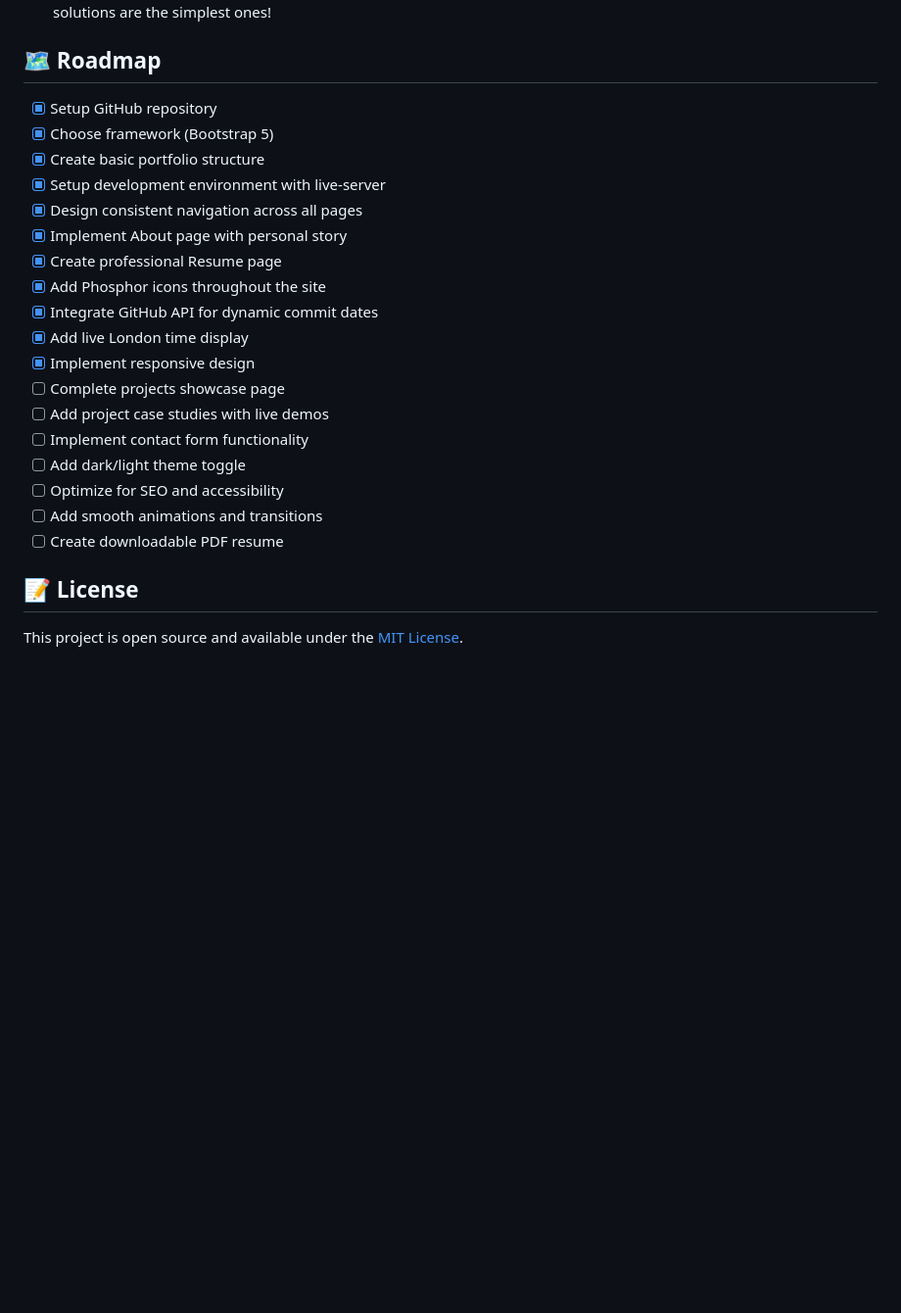
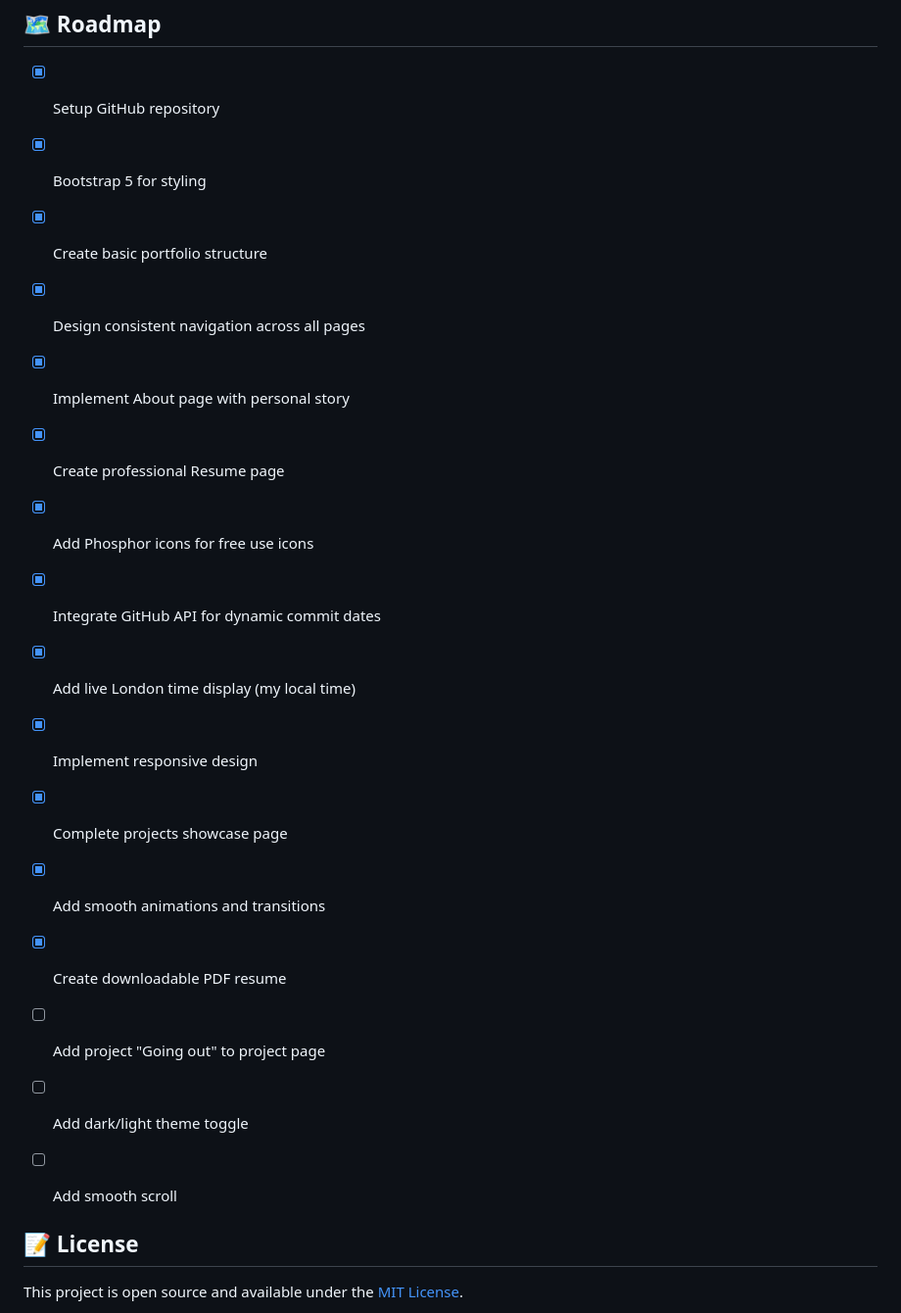
Before and after one commit to ThanasisTh98/theo-webdev.io, a Markdown page: README.md, the part around the change printed below. Shown: that part at 98% size. Drawn GitHub-style; blank space fills up the shorter version.

```diff
--- a/README.md
+++ b/README.md
@@ -37,23 +44,22 @@ It's my own take on component architecture using pure vanilla JS - sometimes the
 ## 🗺️ Roadmap
 
 - [x] Setup GitHub repository
-- [x] Choose framework (Bootstrap 5)
+- [x] Bootstrap 5 for styling
 - [x] Create basic portfolio structure
-- [x] Setup development environment with live-server
 - [x] Design consistent navigation across all pages
 - [x] Implement About page with personal story
 - [x] Create professional Resume page
-- [x] Add Phosphor icons throughout the site
+- [x] Add Phosphor icons for free use icons
 - [x] Integrate GitHub API for dynamic commit dates
-- [x] Add live London time display
+- [x] Add live London time display (my local time)
 - [x] Implement responsive design
-- [ ] Complete projects showcase page
-- [ ] Add project case studies with live demos
-- [ ] Implement contact form functionality
+- [x] Complete projects showcase page
+- [x] Add smooth animations and transitions
+- [x] Create downloadable PDF resume
+- [ ] Add project "Going out" to project page
 - [ ] Add dark/light theme toggle
-- [ ] Optimize for SEO and accessibility
-- [ ] Add smooth animations and transitions
-- [ ] Create downloadable PDF resume
+- [ ] Add smooth scroll
+
 
 ## 📝 License
 
```
Also changed, not shown: other parts of README.md (+15 -8 lines), assets/Github.png (added).
